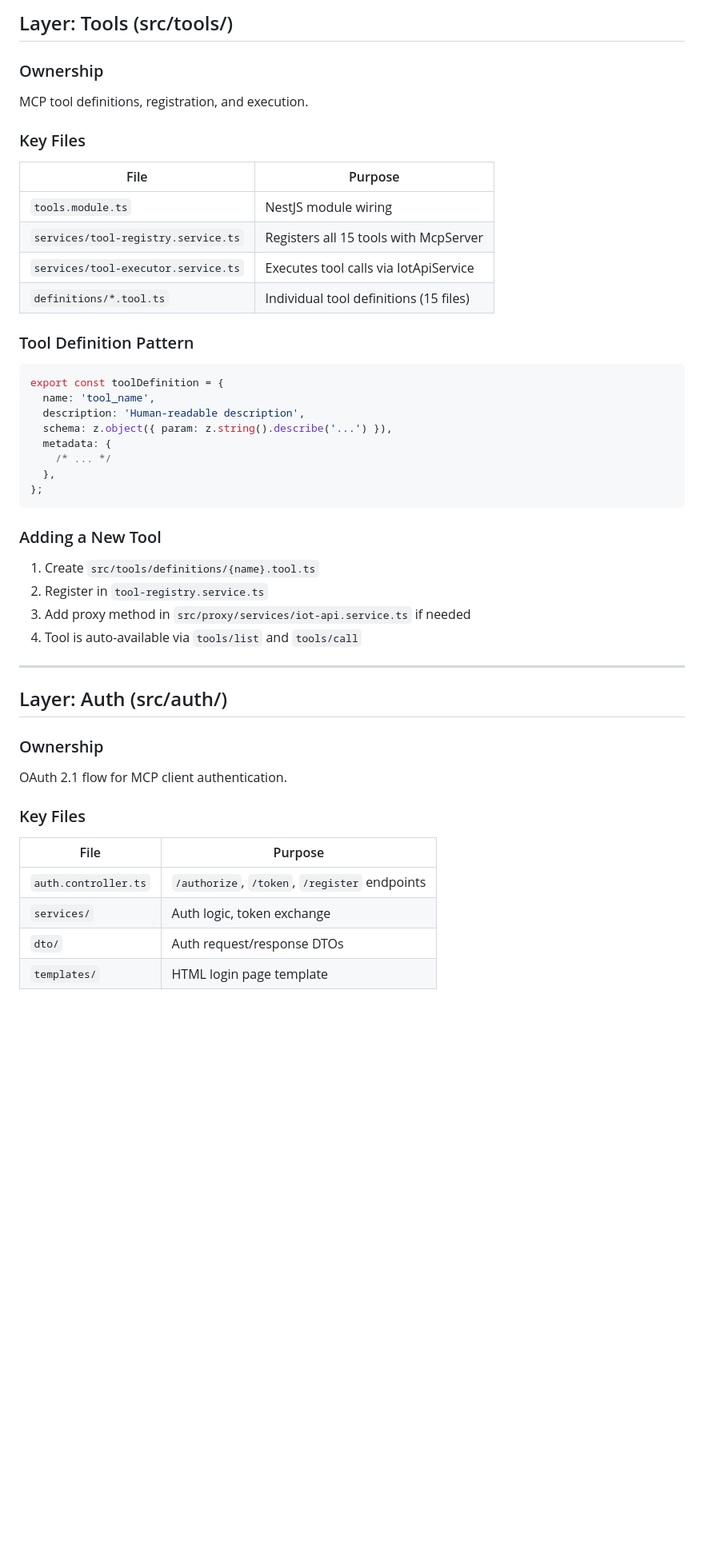
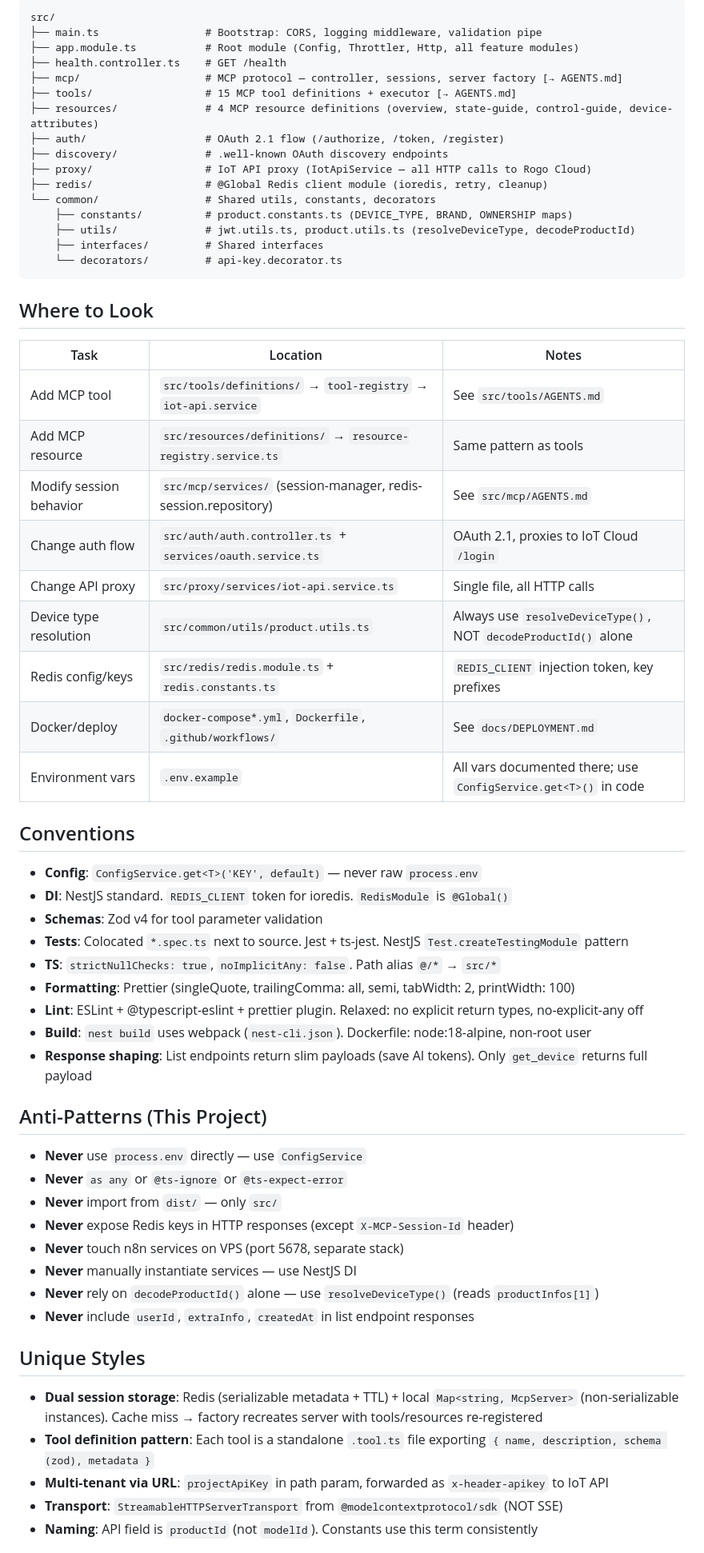
Before and after one commit to dadadadas111/iot-cloud-mcp, a Markdown page: AGENTS.md, the part around one of its changes. Shown at 80% size. Rendered like a GitHub page; blank space fills up the shorter version.

````diff
--- a/AGENTS.md
+++ b/AGENTS.md
@@ -60,52 +15,64 @@ MCP protocol handling — JSON-RPC routing, session management, server lifecycle
-## Layer: Tools (src/tools/)
-
-### Ownership
-
-MCP tool definitions, registration, and execution.
-
-### Key Files
-
-| File                                | Purpose                                |
-| ----------------------------------- | -------------------------------------- |
-| `tools.module.ts`                   | NestJS module wiring                   |
-| `services/tool-registry.service.ts` | Registers all 15 tools with McpServer  |
-| `services/tool-executor.service.ts` | Executes tool calls via IotApiService  |
-| `definitions/*.tool.ts`             | Individual tool definitions (15 files) |
-
-### Tool Definition Pattern
-
-```typescript
-export const toolDefinition = {
-  name: 'tool_name',
-  description: 'Human-readable description',
-  schema: z.object({ param: z.string().describe('...') }),
-  metadata: {
-    /* ... */
-  },
-};
+```
+src/
+├── main.ts                 # Bootstrap: CORS, logging middleware, validation pipe
+├── app.module.ts           # Root module (Config, Throttler, Http, all feature modules)
+├── health.controller.ts    # GET /health
+├── mcp/                    # MCP protocol — controller, sessions, server factory [→ AGENTS.md]
+├── tools/                  # 15 MCP tool definitions + executor [→ AGENTS.md]
+├── resources/              # 4 MCP resource definitions (overview, state-guide, control-guide, device-attributes)
+├── auth/                   # OAuth 2.1 flow (/authorize, /token, /register)
+├── discovery/              # .well-known OAuth discovery endpoints
+├── proxy/                  # IoT API proxy (IotApiService — all HTTP calls to Rogo Cloud)
+├── redis/                  # @Global Redis client module (ioredis, retry, cleanup)
+└── common/                 # Shared utils, constants, decorators
+    ├── constants/          # product.constants.ts (DEVICE_TYPE, BRAND, OWNERSHIP maps)
+    ├── utils/              # jwt.utils.ts, product.utils.ts (resolveDeviceType, decodeProductId)
+    ├── interfaces/         # Shared interfaces
+    └── decorators/         # api-key.decorator.ts
 ```
 
-### Adding a New Tool
+## Where to Look
 
-1. Create `src/tools/definitions/{name}.tool.ts`
-2. Register in `tool-registry.service.ts`
-3. Add proxy method in `src/proxy/services/iot-api.service.ts` if needed
-4. Tool is auto-available via `tools/list` and `tools/call`
+| Task                    | Location                                                        | Notes                                                           |
+| ----------------------- | --------------------------------------------------------------- | --------------------------------------------------------------- |
+| Add MCP tool            | `src/tools/definitions/` → `tool-registry` → `iot-api.service`  | See `src/tools/AGENTS.md`                                       |
+| Add MCP resource        | `src/resources/definitions/` → `resource-registry.service.ts`   | Same pattern as tools                                           |
+| Modify session behavior | `src/mcp/services/` (session-manager, redis-session.repository) | See `src/mcp/AGENTS.md`                                         |
+| Change auth flow        | `src/auth/auth.controller.ts` + `services/oauth.service.ts`     | OAuth 2.1, proxies to IoT Cloud `/login`                        |
+| Change API proxy        | `src/proxy/services/iot-api.service.ts`                         | Single file, all HTTP calls                                     |
+| Device type resolution  | `src/common/utils/product.utils.ts`                             | Always use `resolveDeviceType()`, NOT `decodeProductId()` alone |
+| Redis config/keys       | `src/redis/redis.module.ts` + `redis.constants.ts`              | `REDIS_CLIENT` injection token, key prefixes                    |
+| Docker/deploy           | `docker-compose*.yml`, `Dockerfile`, `.github/workflows/`       | See `docs/DEPLOYMENT.md`                                        |
+| Environment vars        | `.env.example`                                                  | All vars documented there; use `ConfigService.get<T>()` in code |
 
----
+## Conventions
 
-## Layer: Auth (src/auth/)
+- **Config**: `ConfigService.get<T>('KEY', default)` — never raw `process.env`
+- **DI**: NestJS standard. `REDIS_CLIENT` token for ioredis. `RedisModule` is `@Global()`
+- **Schemas**: Zod v4 for tool parameter validation
+- **Tests**: Colocated `*.spec.ts` next to source. Jest + ts-jest. NestJS `Test.createTestingModule` pattern
+- **TS**: `strictNullChecks: true`, `noImplicitAny: false`. Path alias `@/*` → `src/*`
+- **Formatting**: Prettier (singleQuote, trailingComma: all, semi, tabWidth: 2, printWidth: 100)
+- **Lint**: ESLint + @typescript-eslint + prettier plugin. Relaxed: no explicit return types, no-explicit-any off
+- **Build**: `nest build` uses webpack (`nest-cli.json`). Dockerfile: node:18-alpine, non-root user
+- **Response shaping**: List endpoints return slim payloads (save AI tokens). Only `get_device` returns full payload
 
-### Ownership
+## Anti-Patterns (This Project)
 
-OAuth 2.1 flow for MCP client authentication.
+- **Never** use `process.env` directly — use `ConfigService`
+- **Never** `as any` or `@ts-ignore` or `@ts-expect-error`
+- **Never** import from `dist/` — only `src/`
+- **Never** expose Redis keys in HTTP responses (except `X-MCP-Session-Id` header)
+- **Never** touch n8n services on VPS (port 5678, separate stack)
+- **Never** manually instantiate services — use NestJS DI
+- **Never** rely on `decodeProductId()` alone — use `resolveDeviceType()` (reads `productInfos[1]`)
+- **Never** include `userId`, `extraInfo`, `createdAt` in list endpoint responses
 
-### Key Files
+## Unique Styles
 
-| File                 | Purpose                                       |
-| -------------------- | --------------------------------------------- |
-| `auth.controller.ts` | `/authorize`, `/token`, `/register` endpoints |
-| `services/`          | Auth logic, token exchange                    |
-| `dto/`               | Auth request/response DTOs                    |
-| `templates/`         | HTML login page template                      |
+- **Dual session storage**: Redis (serializable metadata + TTL) + local `Map<string, McpServer>` (non-serializable instances). Cache miss → factory recreates server with tools/resources re-registered
+- **Tool definition pattern**: Each tool is a standalone `.tool.ts` file exporting `{ name, description, schema (zod), metadata }`
+- **Multi-tenant via URL**: `projectApiKey` in path param, forwarded as `x-header-apikey` to IoT API
+- **Transport**: `StreamableHTTPServerTransport` from `@modelcontextprotocol/sdk` (NOT SSE)
+- **Naming**: API field is `productId` (not `modelId`). Constants use this term consistently
 
````
Also changed, not shown: other parts of AGENTS.md (+27 -124 lines).
